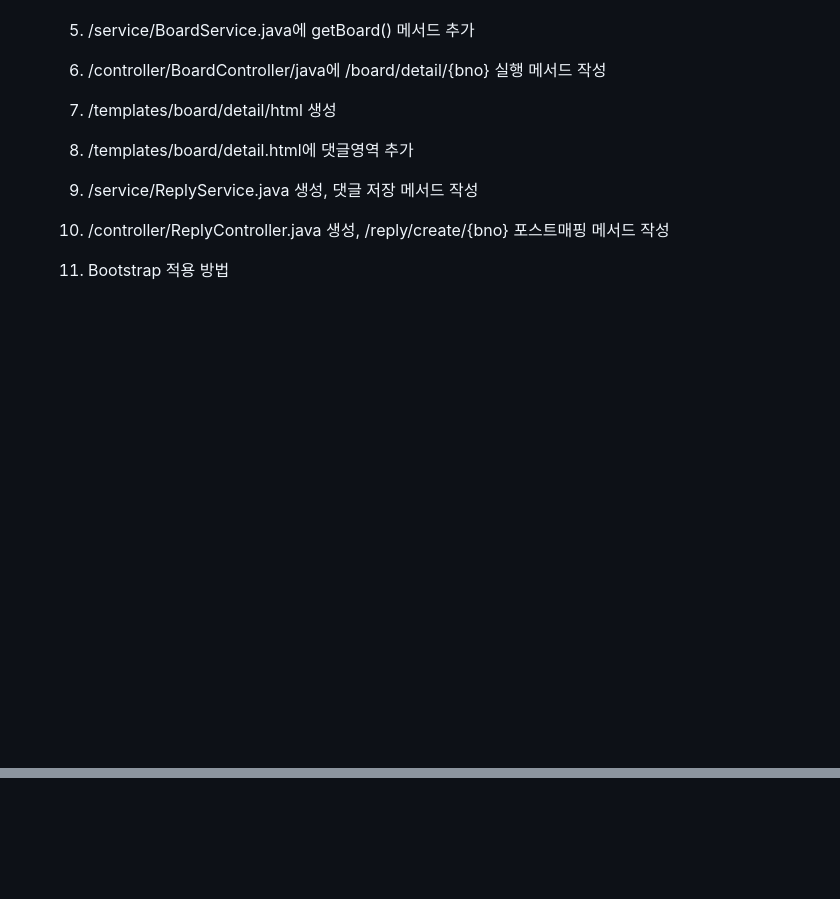
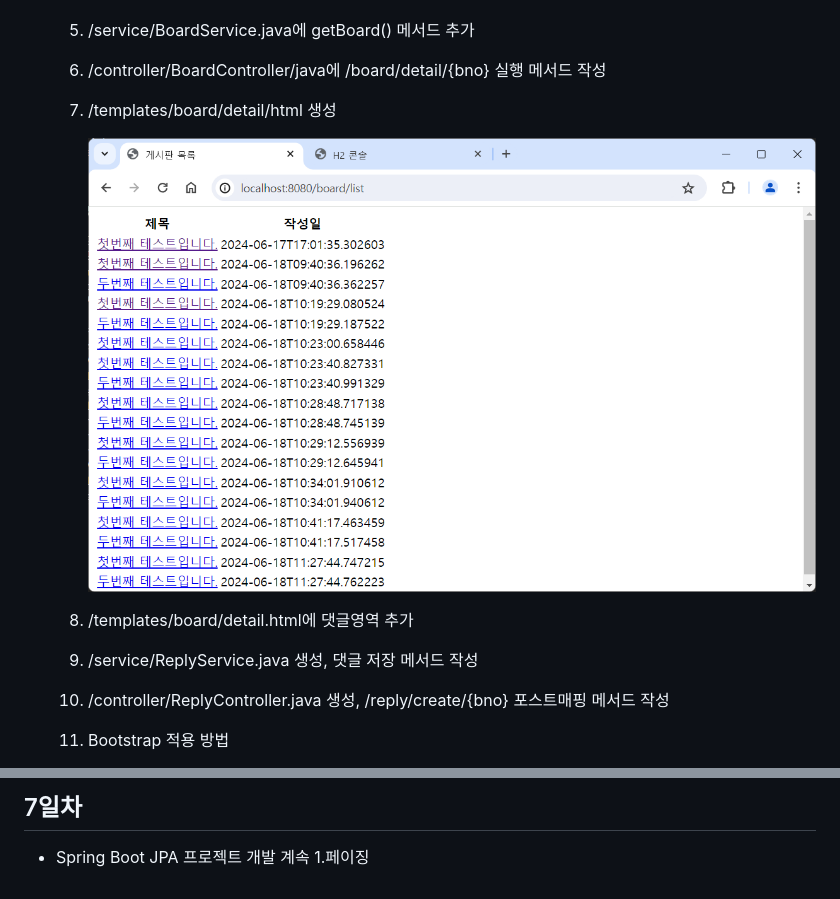
Before and after one commit to riversoso/basic-springboot-2024, a Markdown page: README.md, 2 parts joined by grey strips. Rendered like a GitHub page; pictures changed too: images/sp003.png (added); blank space fills up the shorter version.

```diff
--- a/README.md
+++ b/README.md
@@ -293,6 +293,9 @@
     6. /controller/BoardController/java에 /board/detail/{bno} 실행 메서드 작성
     7. /templates/board/detail/html 생성
 
+        <img src="https://raw.githubusercontent.com/riversoso/basic-springboot-2024/main/images/sp003.png" width="730">
+
+
     8. /templates/board/detail.html에 댓글영역 추가
     9. /service/ReplyService.java 생성, 댓글 저장 메서드 작성
     10. /controller/ReplyController.java 생성, /reply/create/{bno} 포스트매핑 메서드 작성
@@ -304,0 +339,3 @@
+## 7일차
+- Spring Boot JPA 프로젝트 개발 계속
+    1.페이징
```
Also changed, not shown: other parts of README.md (+31 -0 lines), images/sp004.png (added), images/sp005.png (added), 15 other files.
